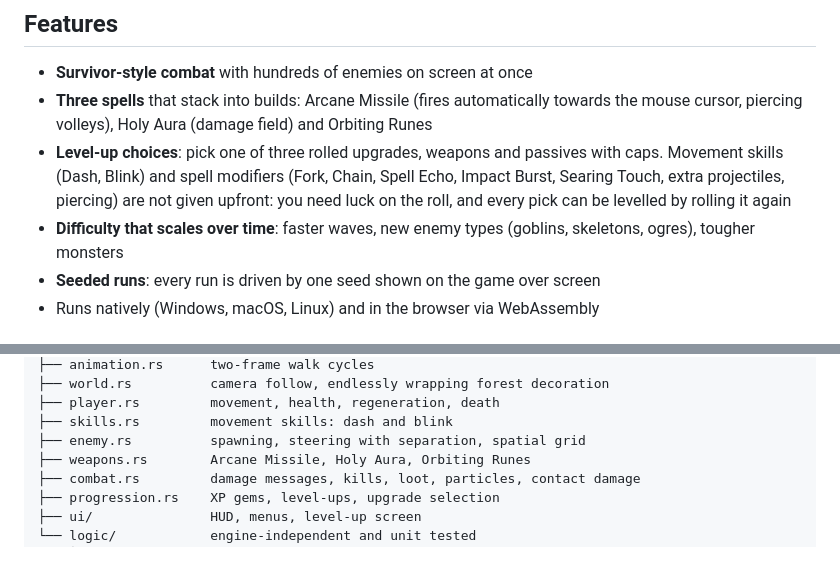
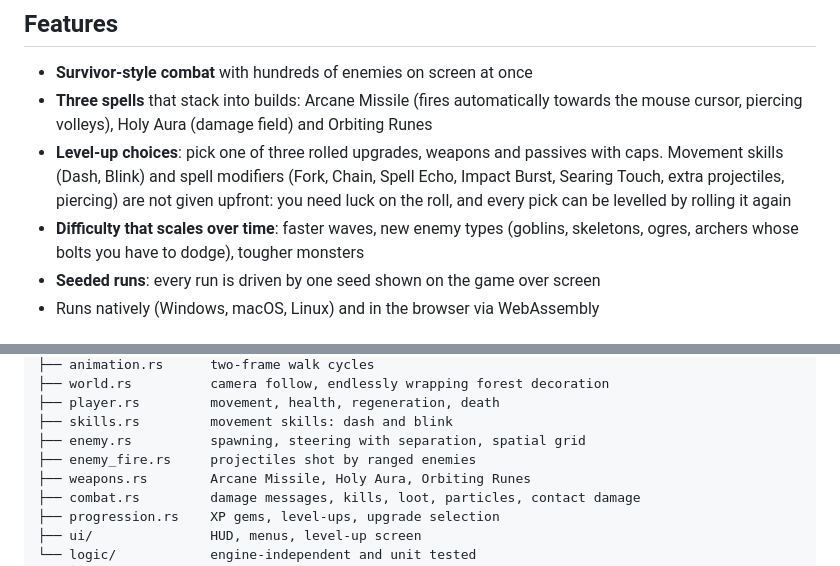
Before and after one commit to MichaelRimland/rust-rogue-like, a Markdown page: README.md, 2 parts joined by grey strips. GitHub-like rendering.

```diff
--- a/README.md
+++ b/README.md
@@ -19,7 +19,7 @@ aim with the mouse, survive the ever-growing hordes, and combine upgrades into a
   Movement skills (Dash, Blink) and spell modifiers (Fork, Chain, Spell Echo, Impact Burst,
   Searing Touch, extra projectiles, piercing) are
   not given upfront: you need luck on the roll, and every pick can be levelled by rolling it again
-- **Difficulty that scales over time**: faster waves, new enemy types (goblins, skeletons, ogres), tougher monsters
+- **Difficulty that scales over time**: faster waves, new enemy types (goblins, skeletons, ogres, archers whose bolts you have to dodge), tougher monsters
 - **Seeded runs**: every run is driven by one seed shown on the game over screen
 - Runs natively (Windows, macOS, Linux) and in the browser via WebAssembly
 
@@ -88,6 +88,7 @@ src/
 ├── player.rs         movement, health, regeneration, death
 ├── skills.rs         movement skills: dash and blink
 ├── enemy.rs          spawning, steering with separation, spatial grid
+├── enemy_fire.rs     projectiles shot by ranged enemies
 ├── weapons.rs        Arcane Missile, Holy Aura, Orbiting Runes
 ├── combat.rs         damage messages, kills, loot, particles, contact damage
 ├── progression.rs    XP gems, level-ups, upgrade selection
```
Also changed, not shown: CLAUDE.md (+4 -1 lines), assets/sprites/archer_0.png (added), assets/sprites/archer_1.png (added), assets/sprites/enemy_bolt.png (added), 6 other files.
